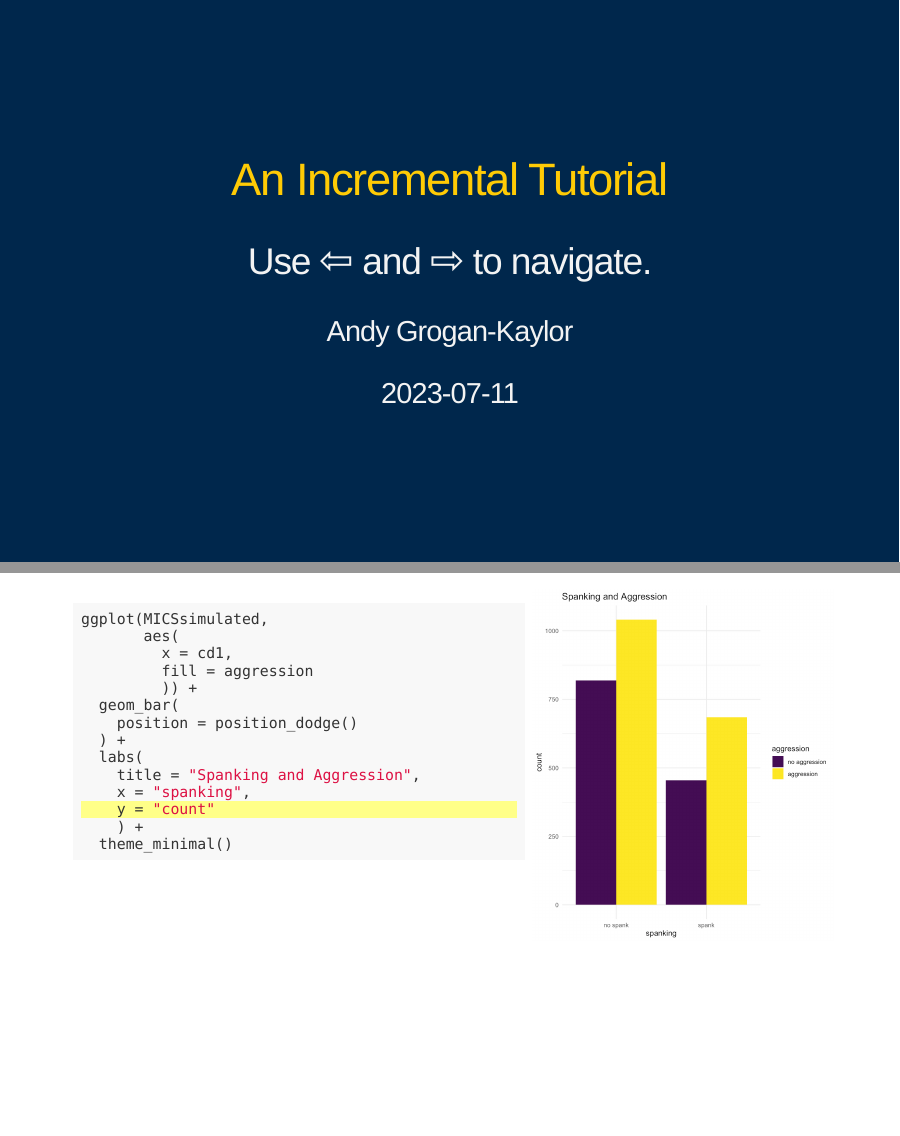
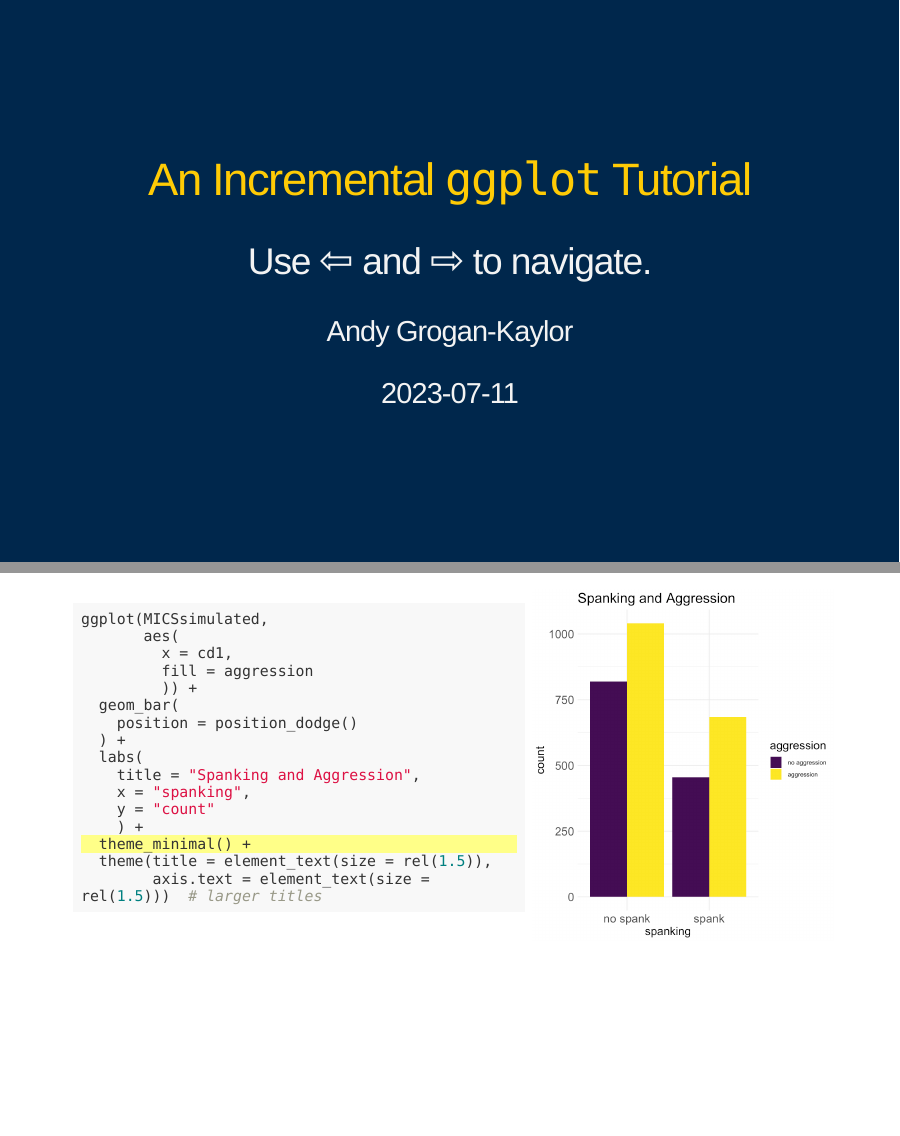
Before and after one commit to agrogan1/globalfamilies-flipbook, an R Markdown document (index.Rmd): pages 1 and 14 of 14 before the commit and pages 1 and 15 of 15 after it, joined at a grey line. The pictures show the slides in the output file index.html that the author committed with the source; the slides are laid out offline by our stand-in for remark.js, each with all of its steps uncovered, in fonts that may differ from those the slides ask for, and without slide numbers, shadows or browser add-ons; a font, style sheet, LaTeX package, included part or bibliography that could not be used is replaced or left out.

Commit message:
graphical tweaks

````diff
--- a/index.Rmd
+++ b/index.Rmd
@@ -1,5 +1,5 @@
 ---
-title: "An Incremental Tutorial"
+title: "An Incremental `ggplot` Tutorial"
 subtitle: "Use <span style='font-size:50px'>&#8678;</span> and <span style='font-size:50px'>&#8680;</span> to navigate."
 author: "Andy Grogan-Kaylor"
 date: '`r Sys.Date()`'
@@ -135,7 +135,9 @@ ggplot(MICSsimulated,
     x = "spanking", #BREAK7
     y = "count" #BREAK8
     ) +
-  theme_minimal()
+  theme_minimal() + #BREAK9
+  theme(title = element_text(size = rel(1.5)),
+        axis.text = element_text(size = rel(1.5))) # larger titles
 
 ```
 
````
Also changed, not shown: index.html, index_files/figure-html/graph1-1.png, index_files/figure-html/graph1_non_seq_01_output-1.png, index_files/figure-html/graph1_non_seq_02_output-1.png, index_files/figure-html/graph1_non_seq_03_output-1.png, index_files/figure-html/graph1_non_seq_04_output-1.png, index_files/figure-html/graph1_non_seq_05_output-1.png, index_files/figure-html/graph1_non_seq_06_output-1.png, index_files/figure-html/graph1_non_seq_07_output-1.png, index_files/figure-html/graph1_non_seq_08_output-1.png, index_files/figure-html/graph1_non_seq_09_output-1.png (added).
